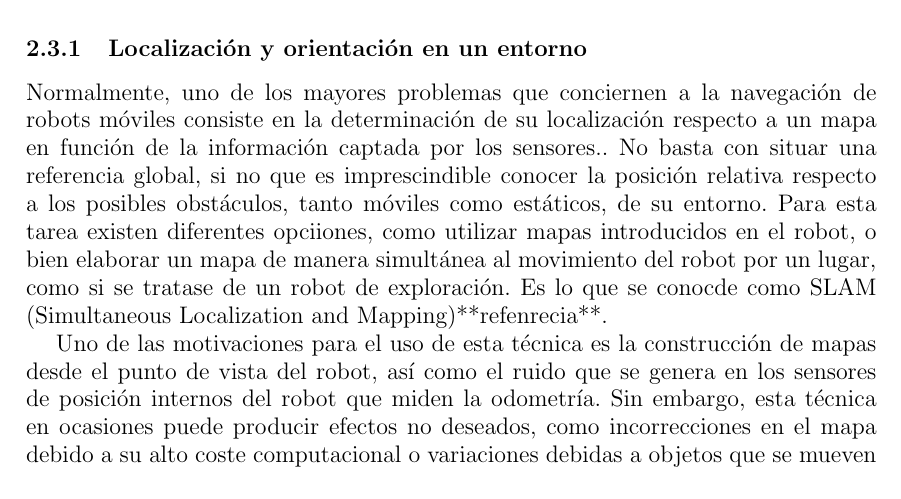
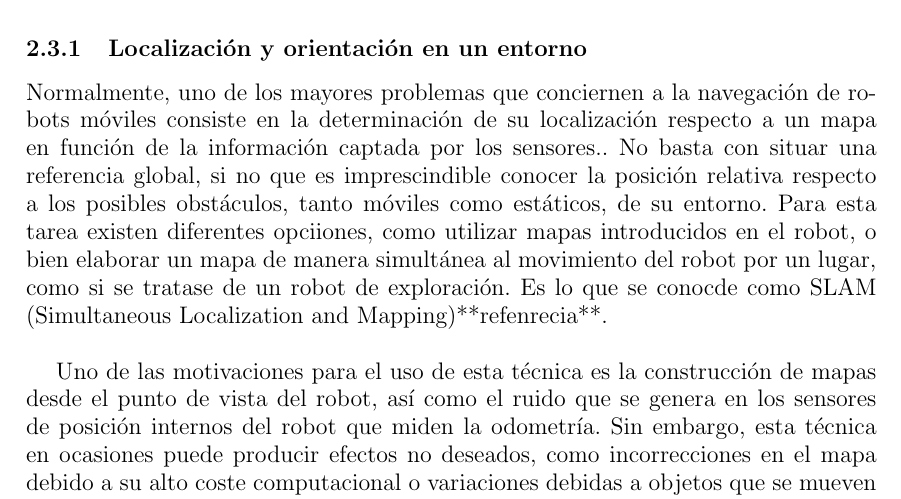
Before and after one commit to danimtb/TFG_pioneer3at, a LaTeX thesis (TFG.tex, which reads capitulos/estadoarte.tex): part of page 34 of 54, cut so that both start at the same text. Compiled offline with pdfLaTeX; the source files are stored in an older character set and shown here as Unicode.

Commit message:
txs auto checkin

```diff
--- a/capitulos/estadoarte.tex
+++ b/capitulos/estadoarte.tex
@@ -184,7 +184,7 @@ Para captar el entorno en 3 dimensiones, Kinect incluye una cámara de vídeo RG
 El control del movimento en los robots móviles con ruedas puede describirse, de manera general, en cuatro tareas fundamentales: localización y orientación, planificación de trayectoria, seguimiento de la misma y evasión de los obstáculos.\\
 
 \subsection{Localización y orientación en un entorno}
-Normalmente, uno de los mayores problemas que conciernen a la navegación de robots móviles consiste en la determinación de su localización respecto a un mapa en función de la información captada por los sensores.. No basta con situar una referencia global, si no que es imprescindible conocer la posición relativa respecto a los posibles obstáculos, tanto móviles como estáticos, de su entorno. Para esta tarea existen diferentes opciiones, como utilizar mapas introducidos en el robot, o bien elaborar un mapa de manera simultánea al movimiento del robot por un lugar, como si se tratase de un robot de exploración. Es lo que se conocde como SLAM (Simultaneous Localization and Mapping)**refenrecia**.
+Normalmente, uno de los mayores problemas que conciernen a la navegación de robots móviles consiste en la determinación de su localización respecto a un mapa en función de la información captada por los sensores.. No basta con situar una referencia global, si no que es imprescindible conocer la posición relativa respecto a los posibles obstáculos, tanto móviles como estáticos, de su entorno. Para esta tarea existen diferentes opciiones, como utilizar mapas introducidos en el robot, o bien elaborar un mapa de manera simultánea al movimiento del robot por un lugar, como si se tratase de un robot de exploración. Es lo que se conocde como SLAM (Simultaneous Localization and Mapping)**refenrecia**.\\
 
 Uno de las motivaciones para el uso de esta técnica es la construcción de mapas desde el punto de vista del robot, así como el ruido que se genera en los sensores de posición internos del robot que miden la odometría. Sin embargo, esta técnica en ocasiones puede producir efectos no deseados, como incorrecciones en el mapa debido a su alto coste computacional o variaciones debidas a objetos que se mueven en torno al robot.\\
 
```
